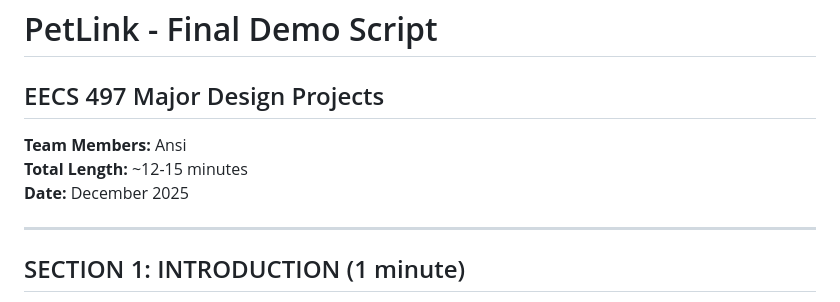
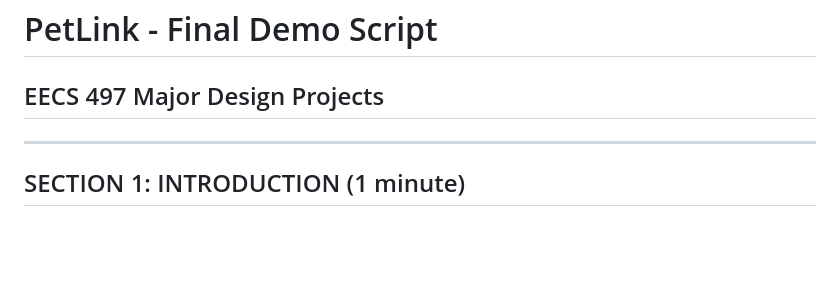
Before and after one commit to ayusub/petLink, a Markdown page: demoscript.md, the part around the change. Drawn GitHub-style; blank space fills up the shorter version.

Commit message:
hjkgjfkgh

```diff
--- a/demoscript.md
+++ b/demoscript.md
@@ -1,8 +1,5 @@
 # PetLink - Final Demo Script
 ## EECS 497 Major Design Projects
-**Team Members:** Ansi
-**Total Length:** ~12-15 minutes
-**Date:** December 2025
 
 ---
 
```
